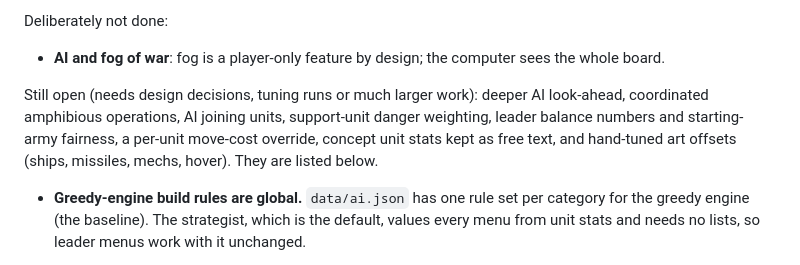
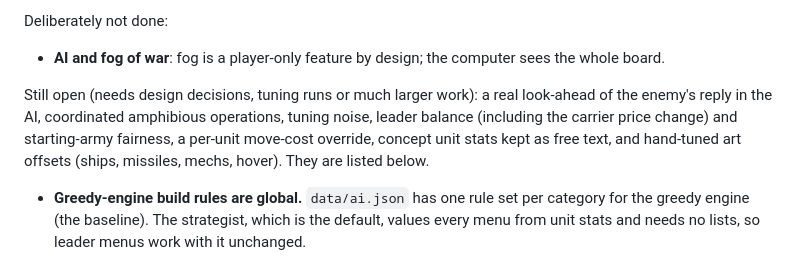
Before and after one commit to ajaxor/pocketwars, a Markdown page: tech-debt.md, the part around the change. Rendered like a GitHub page.

Commit message:
Refresh the open-items line in tech-debt.md
Co-Authored-By: Claude Sonnet 5.5 <noreply@anthropic.com>
Claude-Session: https://claude.ai/code/session_01QRRs75j622wGkd23Y1wM44

```diff
--- a/tech-debt.md
+++ b/tech-debt.md
@@ -22,7 +22,7 @@ Computer opponent pass (9 October 2026):
 Deliberately not done:
 - **AI and fog of war**: fog is a player-only feature by design; the computer sees the whole board.
 
-Still open (needs design decisions, tuning runs or much larger work): deeper AI look-ahead, coordinated amphibious operations, AI joining units, support-unit danger weighting, leader balance numbers and starting-army fairness, a per-unit move-cost override, concept unit stats kept as free text, and hand-tuned art offsets (ships, missiles, mechs, hover). They are listed below.
+Still open (needs design decisions, tuning runs or much larger work): a real look-ahead of the enemy's reply in the AI, coordinated amphibious operations, tuning noise, leader balance (including the carrier price change) and starting-army fairness, a per-unit move-cost override, concept unit stats kept as free text, and hand-tuned art offsets (ships, missiles, mechs, hover). They are listed below.
 
 - **Greedy-engine build rules are global.** `data/ai.json` has one rule set per category for the greedy engine (the baseline). The strategist, which is the default, values every menu from unit stats and needs no lists, so leader menus work with it unchanged.
 - **Kit drift.** The default kit mirrors the category menus by hand. A test guards it, but every new unit must also be added to `data/loadouts.json`.
```
